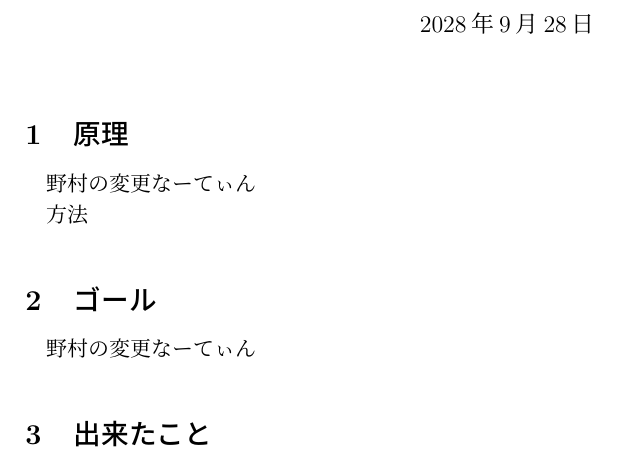
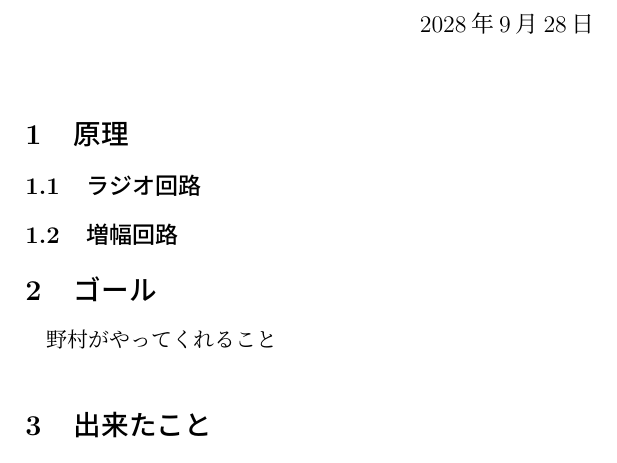
Before and after one commit to m20079/AM-radio, a LaTeX document (report.tex, which reads goal.tex, theory.tex): part of the page, cut so that both start at the same text. Compiled offline with pLaTeX and dvipdfmx.

Commit message:
サブセクション

```diff
--- a/goal.tex
+++ b/goal.tex
@@ -5,6 +5,7 @@
 \begin{document}
 
 \section{ゴール}
-野村の変更
-なーてぃん
+
+野村がやってくれること
+
 \end{document}
--- a/theory.tex
+++ b/theory.tex
@@ -5,8 +5,9 @@
 \begin{document}
 
 \section{原理}
-野村の変更
-なーてぃん
 
-方法
+\subsection{ラジオ回路}
+
+\subsection{増幅回路}
+
 \end{document}
```
Also changed, not shown: dekitakoto.tex (+3 -2 lines), seinou.tex (+2 -3 lines).
